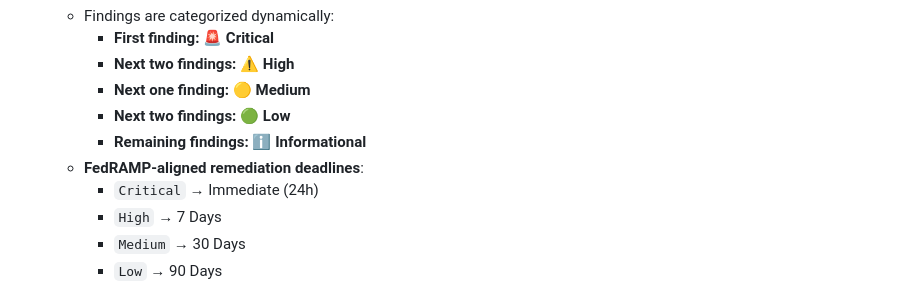
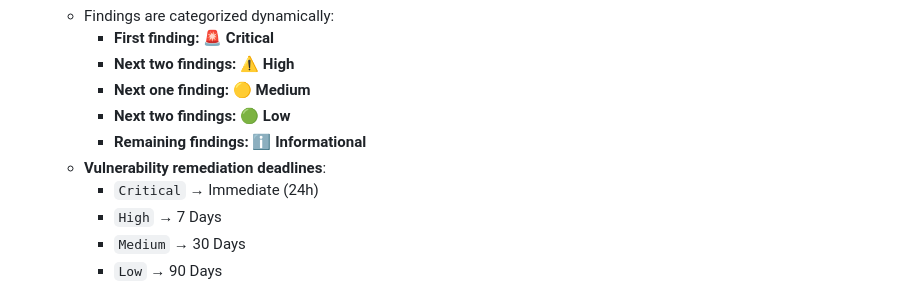
Before and after one commit to ginosettecasi/aws-compliance-dashboard, a Markdown page: README.md, the part around the change. GitHub-like rendering.

```diff
--- a/README.md
+++ b/README.md
@@ -29,7 +29,7 @@ This repository eliminates **manual compliance tracking** and ensures **proactiv
      - **Next one finding:** 🟡 **Medium**
      - **Next two findings:** 🟢 **Low**
      - **Remaining findings:** ℹ️ **Informational**
-   - **FedRAMP-aligned remediation deadlines**:
+   - **Vulnerability remediation deadlines**:
      - `Critical` → Immediate (24h)
      - `High` → 7 Days
      - `Medium` → 30 Days
```
